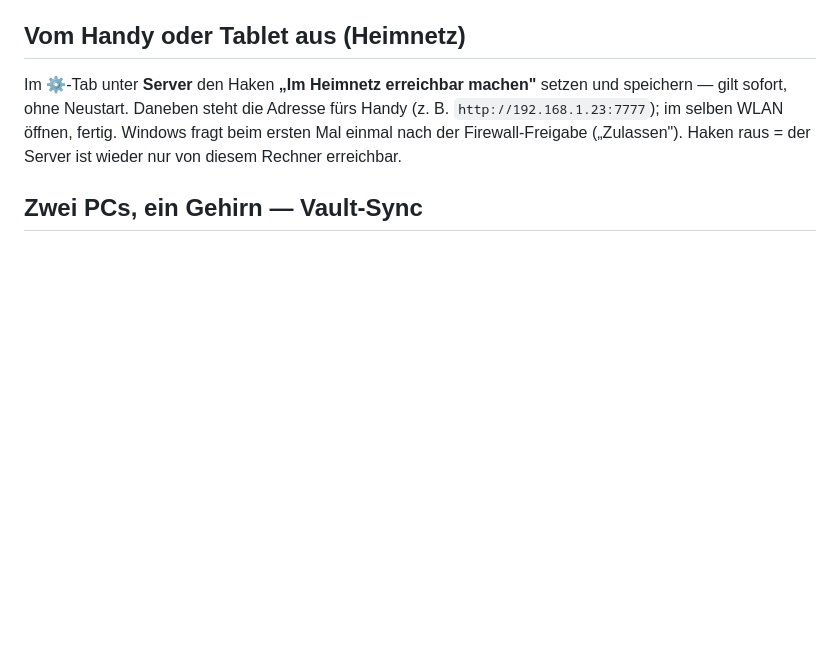
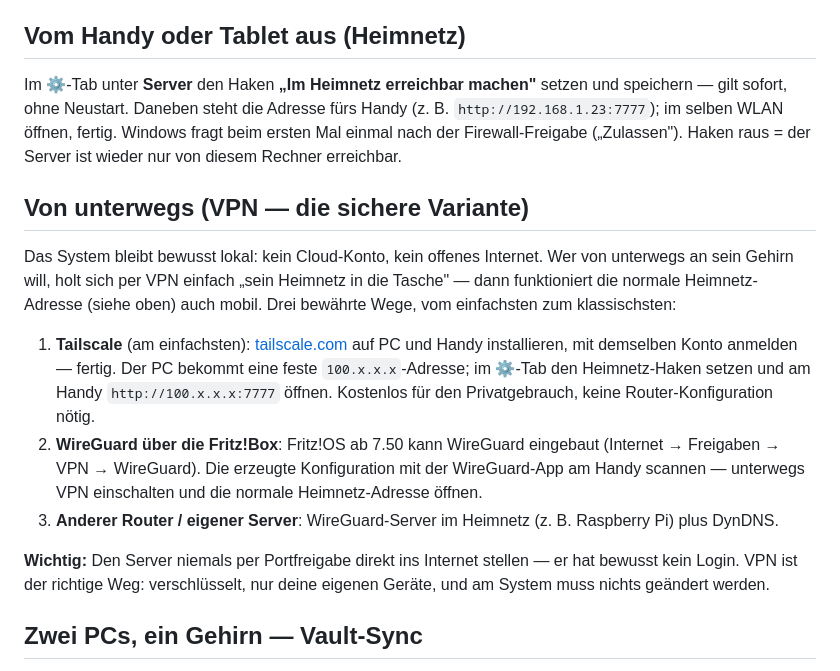
Before and after one commit to derBerliner1983/Knowledge-Vault, a Markdown page: README.md, the part around the change. Rendered like a GitHub page; blank space fills up the shorter version.

Commit message:
Von unterwegs: VPN-Anleitung (Tailscale, Fritz!Box-WireGuard) im README
Dokumentierter, sicherer Weg für mobilen Zugriff aufs Zweite Gehirn:
Tailscale (einfachster Weg, feste 100.x-Adresse), WireGuard direkt in
der Fritz!Box (ab Fritz!OS 7.50) oder eigener WireGuard-Server. Mit
klarer Warnung vor Portfreigaben — der Server hat bewusst kein Login,
VPN ist der richtige Weg. Damit sind alle drei zurückgestellten Ideen
umgesetzt; als einzige bleibt Cloud/Mehrbenutzer mit eigenem Login
bewusst außen vor.

Co-Authored-By: Claude Fable 5 <noreply@anthropic.com>
Claude-Session: https://claude.ai/code/session_01XKEh6Y5S3qz7MrBoY4zoyu

```diff
--- a/README.md
+++ b/README.md
@@ -243,6 +243,30 @@ Adresse fürs Handy (z. B. `http://192.168.1.23:7777`); im selben WLAN
 Firewall-Freigabe („Zulassen"). Haken raus = der Server ist wieder nur
 von diesem Rechner erreichbar.
 
+## Von unterwegs (VPN — die sichere Variante)
+
+Das System bleibt bewusst lokal: kein Cloud-Konto, kein offenes Internet.
+Wer von unterwegs an sein Gehirn will, holt sich per VPN einfach „sein
+Heimnetz in die Tasche" — dann funktioniert die normale Heimnetz-Adresse
+(siehe oben) auch mobil. Drei bewährte Wege, vom einfachsten zum
+klassischsten:
+
+1. **Tailscale** (am einfachsten): [tailscale.com](https://tailscale.com)
+   auf PC und Handy installieren, mit demselben Konto anmelden — fertig.
+   Der PC bekommt eine feste `100.x.x.x`-Adresse; im ⚙-Tab den
+   Heimnetz-Haken setzen und am Handy `http://100.x.x.x:7777` öffnen.
+   Kostenlos für den Privatgebrauch, keine Router-Konfiguration nötig.
+2. **WireGuard über die Fritz!Box**: Fritz!OS ab 7.50 kann WireGuard
+   eingebaut (Internet → Freigaben → VPN → WireGuard). Die erzeugte
+   Konfiguration mit der WireGuard-App am Handy scannen — unterwegs
+   VPN einschalten und die normale Heimnetz-Adresse öffnen.
+3. **Anderer Router / eigener Server**: WireGuard-Server im Heimnetz
+   (z. B. Raspberry Pi) plus DynDNS.
+
+**Wichtig:** Den Server niemals per Portfreigabe direkt ins Internet
+stellen — er hat bewusst kein Login. VPN ist der richtige Weg: verschlüsselt,
+nur deine eigenen Geräte, und am System muss nichts geändert werden.
+
 ## Zwei PCs, ein Gehirn — Vault-Sync
 
 Der Vault kann komplett gesynct werden (Syncthing, OneDrive, Obsidian Sync,
```
Also changed, not shown: ROADMAP.md (+1 -6 lines).
